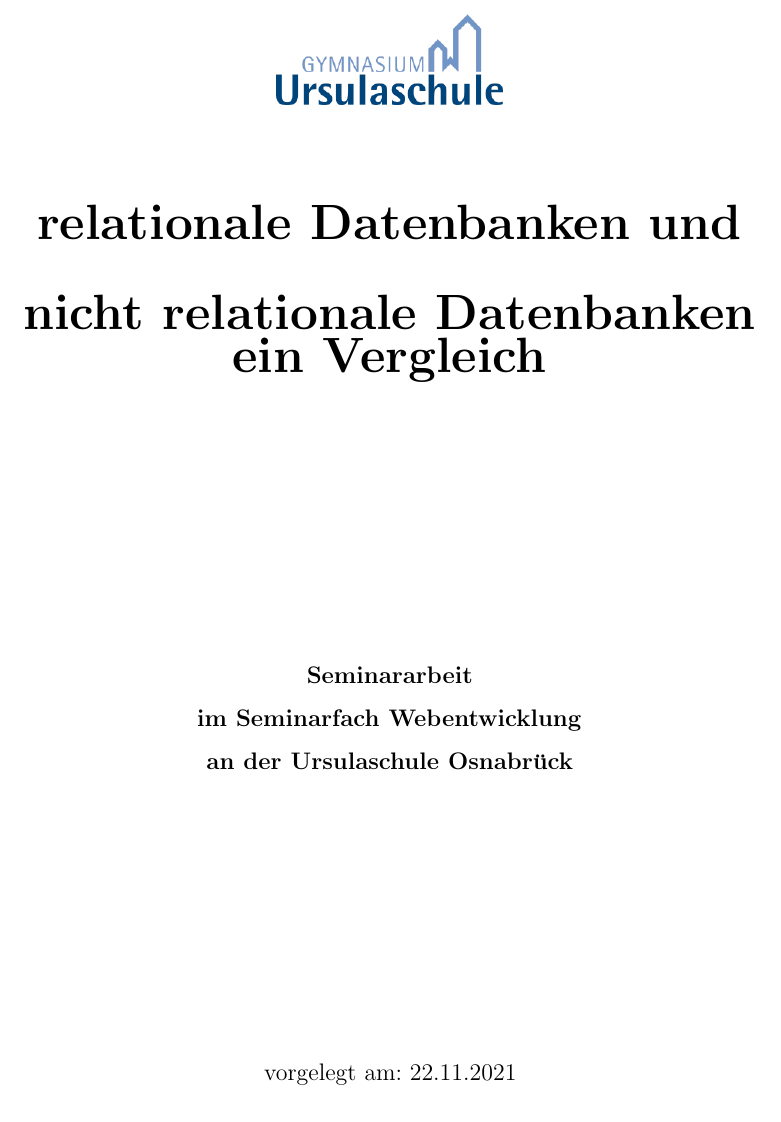
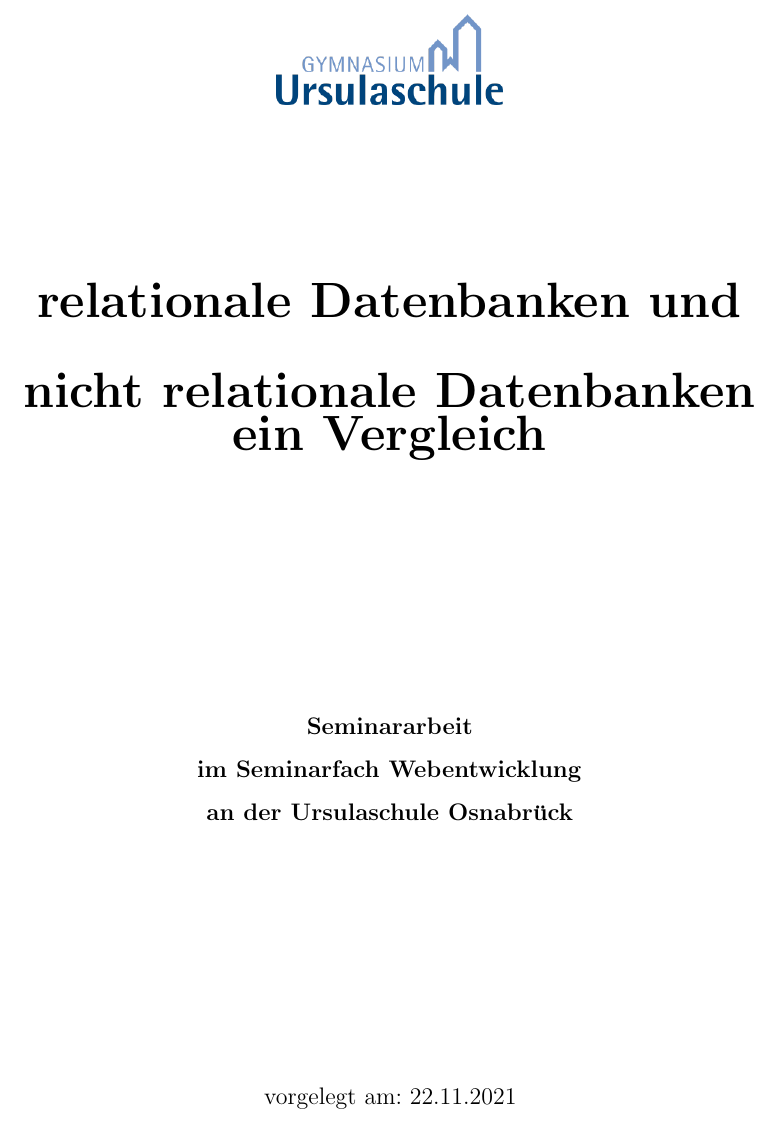
Before and after one commit to mmithoefer/Facharbeit, a LaTeX document (Innenteil.tex, which reads Titelseite.tex): part of page 1 of 24, cut so that both start at the same text. Compiled offline with pdfLaTeX.

Commit message:
txs auto checkin

```diff
--- a/Titelseite.tex
+++ b/Titelseite.tex
@@ -16,6 +16,7 @@
 \end{center}
 
 $~~$\\
+\paragraph{}$~~$\\
 \textbf{\huge relationale Datenbanken und nicht relationale Datenbanken \\ ein Vergleich}\paragraph{}$~~$\\
 \paragraph{}$~~$\\
 \paragraph{}$~~$\\
```
